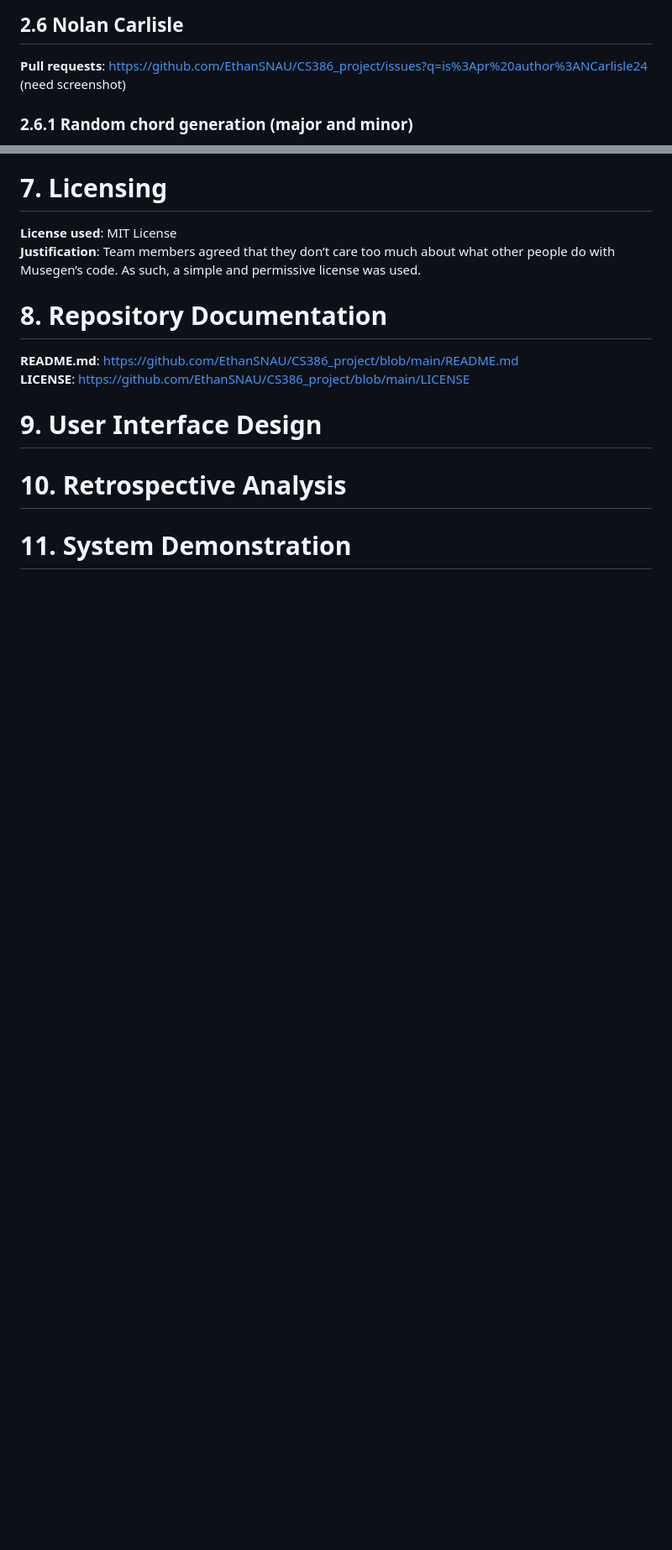
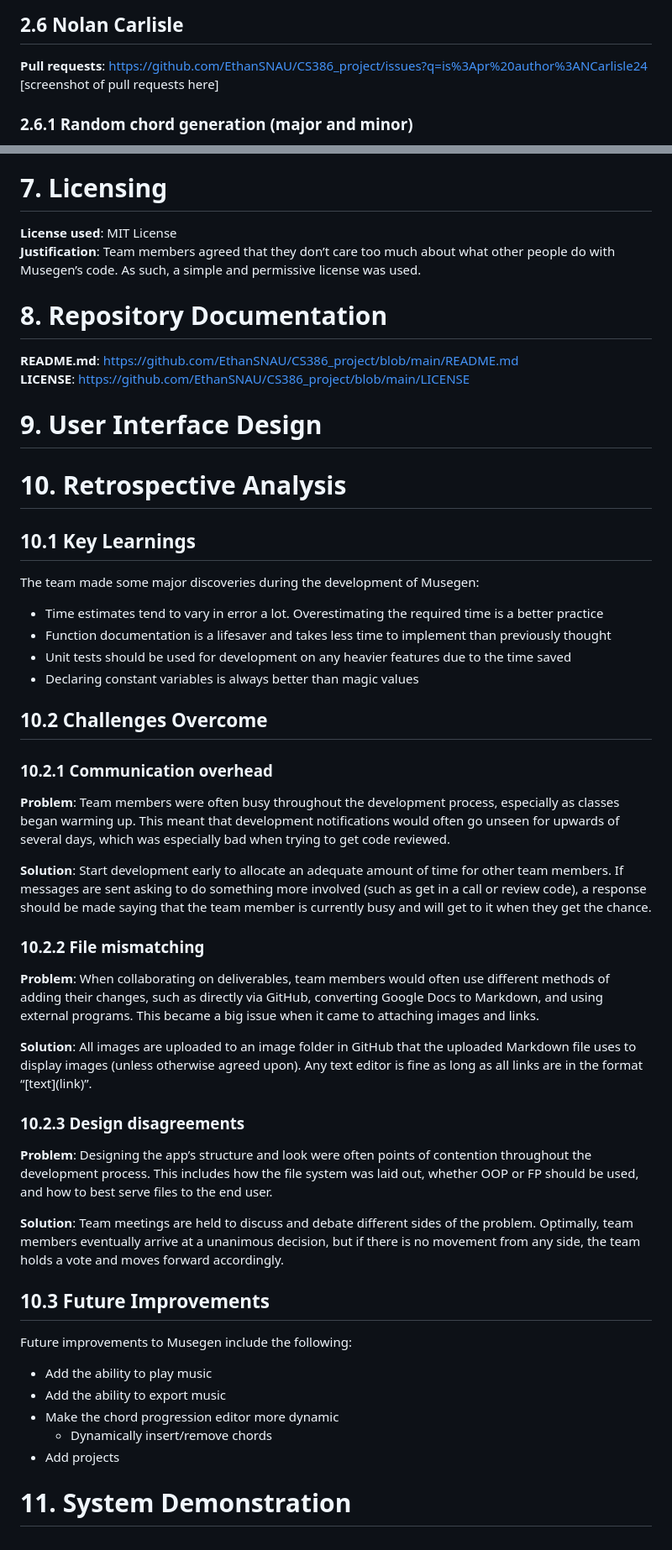
Before and after one commit to EthanSNAU/CS386_project, a Markdown page: Deliverables/Deliverable04.md, 2 parts joined by grey strips. Shown at 84% size. GitHub-like rendering; blank space fills up the shorter version.

```diff
--- a/Deliverables/Deliverable04.md
+++ b/Deliverables/Deliverable04.md
@@ -38,7 +38,7 @@ The minimum viable product (MVP) for Musegen focuses on the user’s ability to
 ## 2.6 Nolan Carlisle
 
 **Pull requests**: [https://github.com/EthanSNAU/CS386\_project/issues?q=is%3Apr%20author%3ANCarlisle24](https://github.com/EthanSNAU/CS386_project/issues?q=is%3Apr%20author%3ANCarlisle24)
-(need screenshot)
+\[screenshot of pull requests here\]
 
 ### 2.6.1 Random chord generation (major and minor)
 
@@ -182,4 +187,44 @@ The team acquired many technical skills throughout the development of Musegen.
 
 # 9\. User Interface Design
 # 10\. Retrospective Analysis
+
+## 10.1 Key Learnings
+
+The team made some major discoveries during the development of Musegen:
+
+* Time estimates tend to vary in error a lot.  Overestimating the required time is a better practice
+* Function documentation is a lifesaver and takes less time to implement than previously thought
+* Unit tests should be used for development on any heavier features due to the time saved
+* Declaring constant variables is always better than magic values
+
+## 10.2 Challenges Overcome
+
+### 10.2.1 Communication overhead
+
+**Problem**: Team members were often busy throughout the development process, especially as classes began warming up.  This meant that development notifications would often go unseen for upwards of several days, which was especially bad when trying to get code reviewed.
+
+**Solution**: Start development early to allocate an adequate amount of time for other team members.  If messages are sent asking to do something more involved (such as get in a call or review code), a response should be made saying that the team member is currently busy and will get to it when they get the chance.
+
+### 10.2.2 File mismatching
+
+**Problem**: When collaborating on deliverables, team members would often use different methods of adding their changes, such as directly via GitHub, converting Google Docs to Markdown, and using external programs.  This became a big issue when it came to attaching images and links.
+
+**Solution**: All images are uploaded to an image folder in GitHub that the uploaded Markdown file uses to display images (unless otherwise agreed upon).  Any text editor is fine as long as all links are in the format “\[text\](link)”.
+
+### 10.2.3 Design disagreements
+
+**Problem**: Designing the app’s structure and look were often points of contention throughout the development process.  This includes how the file system was laid out, whether OOP or FP should be used, and how to best serve files to the end user.
+
+**Solution**: Team meetings are held to discuss and debate different sides of the problem.  Optimally, team members eventually arrive at a unanimous decision, but if there is no movement from any side, the team holds a vote and moves forward accordingly.
+
+## 10.3 Future Improvements
+
+Future improvements to Musegen include the following:
+
+* Add the ability to play music
+* Add the ability to export music
+* Make the chord progression editor more dynamic
+  * Dynamically insert/remove chords
+* Add projects
+
 # 11\. System Demonstration
```
Also changed, not shown: other parts of Deliverables/Deliverable04.md (+8 -3 lines).
